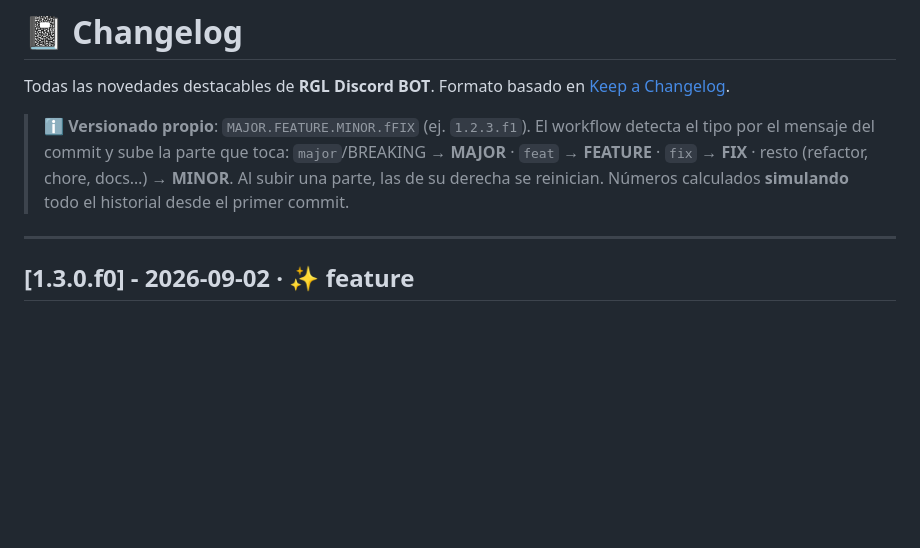
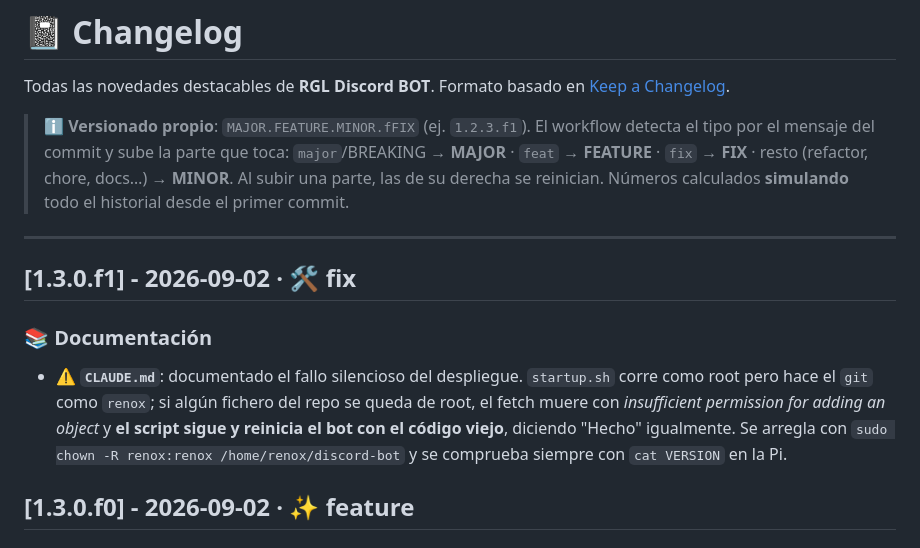
Before and after one commit to Ren0X1/RGL-Discord-BOT, a Markdown page: CHANGELOG.md, the part around the change. Rendered like a GitHub page; blank space fills up the shorter version.

```diff
--- a/CHANGELOG.md
+++ b/CHANGELOG.md
@@ -9,6 +9,10 @@ Formato basado en [Keep a Changelog](https://keepachangelog.com/es/).
 > Al subir una parte, las de su derecha se reinician. Números calculados **simulando** todo el historial desde el primer commit.
 
 ---
+
+## [1.3.0.f1] - 2026-09-02 · 🛠️ fix
+### 📚 Documentación
+- ⚠️ **`CLAUDE.md`**: documentado el fallo silencioso del despliegue. `startup.sh` corre como root pero hace el `git` como `renox`; si algún fichero del repo se queda de root, el fetch muere con *insufficient permission for adding an object* y **el script sigue y reinicia el bot con el código viejo**, diciendo "Hecho" igualmente. Se arregla con `sudo chown -R renox:renox /home/renox/discord-bot` y se comprueba siempre con `cat VERSION` en la Pi.
 
 ## [1.3.0.f0] - 2026-09-02 · ✨ feature
 ### ✨ Añadido
```
Also changed, not shown: CLAUDE.md (+14 -0 lines).
